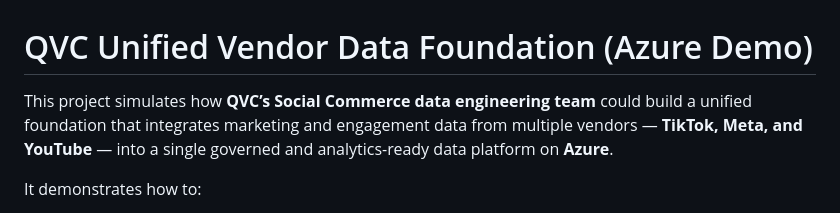
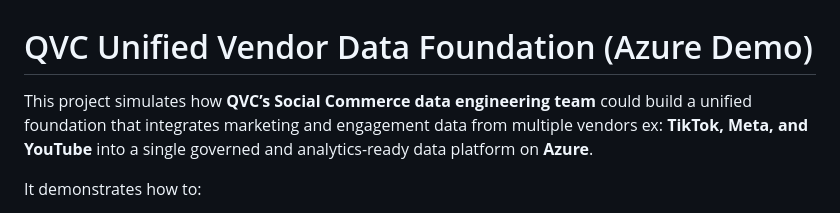
Before and after one commit to sl237-lee/sl237-lee.github.io, a Markdown page: projects/qvc_unified_data_foundation/README.md, the part around one of its changes. GitHub-like rendering.

```diff
--- a/projects/qvc_unified_data_foundation/README.md
+++ b/projects/qvc_unified_data_foundation/README.md
@@ -1,6 +1,6 @@
 # QVC Unified Vendor Data Foundation (Azure Demo)
 
-This project simulates how **QVC’s Social Commerce data engineering team** could build a unified foundation that integrates marketing and engagement data from multiple vendors — **TikTok, Meta, and YouTube** — into a single governed and analytics-ready data platform on **Azure**.
+This project simulates how **QVC’s Social Commerce data engineering team** could build a unified foundation that integrates marketing and engagement data from multiple vendors ex: **TikTok, Meta, and YouTube**  into a single governed and analytics-ready data platform on **Azure**.
 
 It demonstrates how to:
 - Ingest and normalize **multi-vendor campaign data**
```
Also changed, not shown: other parts of projects/qvc_unified_data_foundation/README.md (+2 -2 lines).
